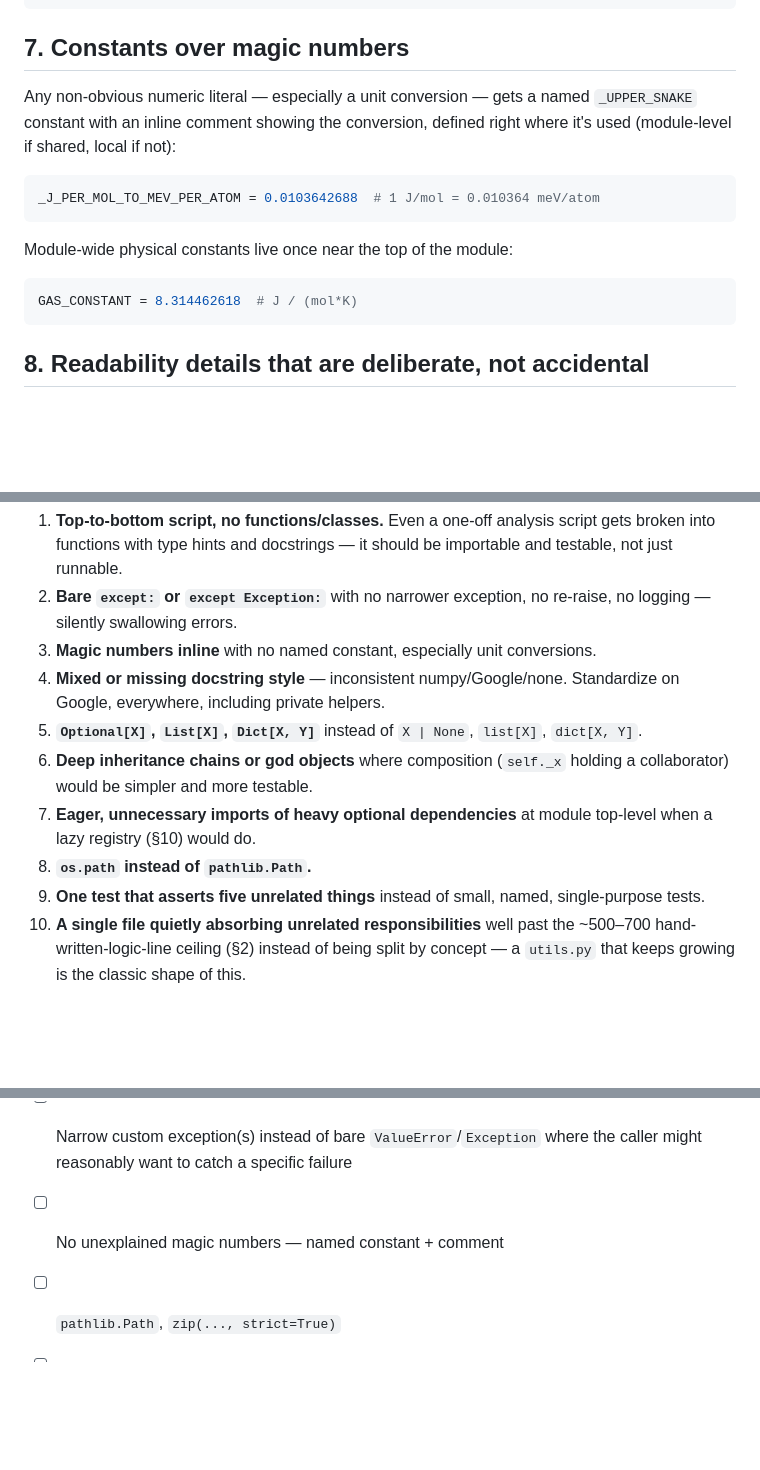
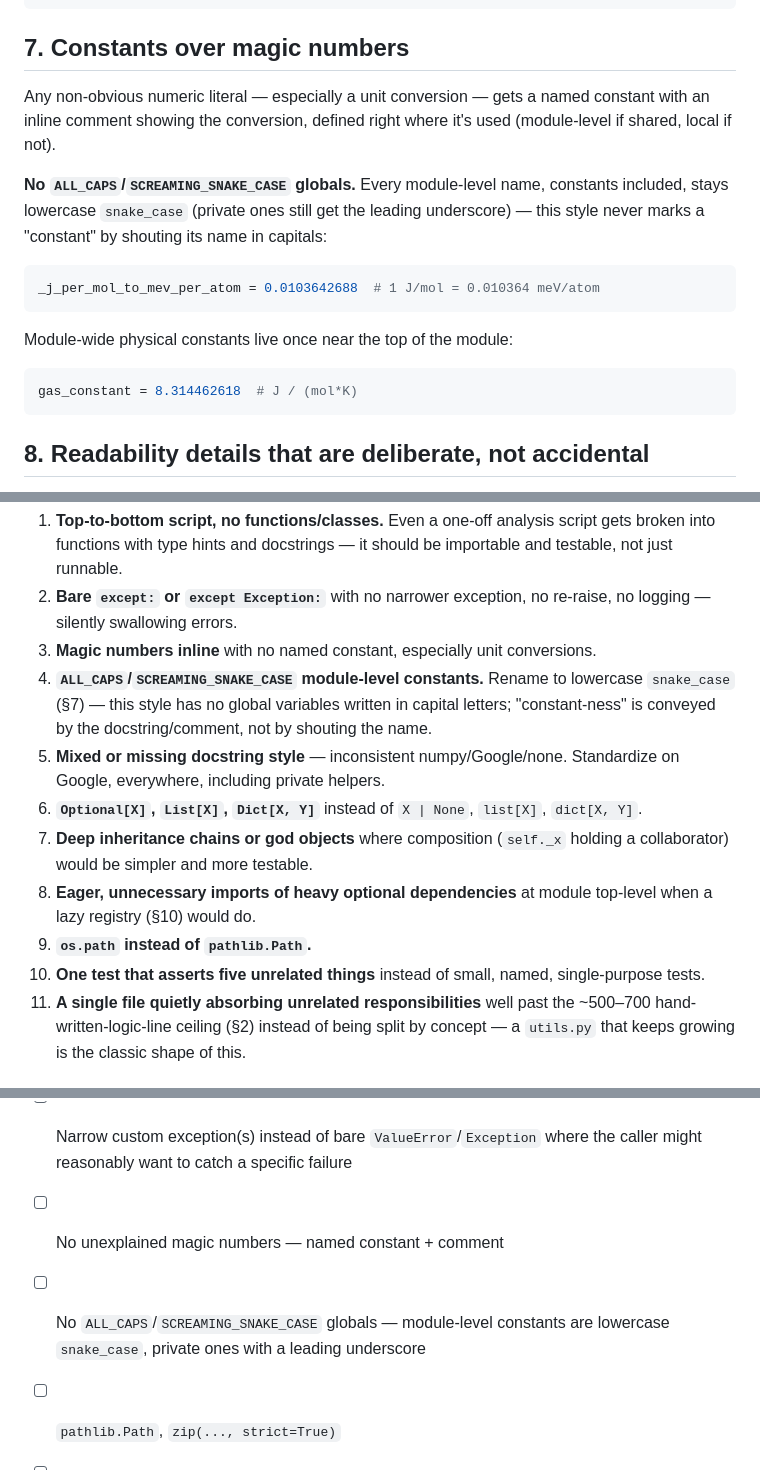
Before and after one commit to kyryl-shtefiienko/LPS, a Markdown page: common/dogusariturk-python-style/SKILL.md, 3 parts joined by grey strips. GitHub-like rendering; blank space fills up the shorter version.

Commit message:
Update skill: dogusariturk-python-style — no ALL_CAPS module-level globals
Module-level constants now use lowercase snake_case instead of
SCREAMING_SNAKE_CASE; updates the constants section, the multiprocessing
lazy-registry example, the anti-patterns list, and the pre-flight checklist.

Co-Authored-By: Claude Sonnet 5 <noreply@anthropic.com>

````diff
--- a/common/dogusariturk-python-style/SKILL.md
+++ b/common/dogusariturk-python-style/SKILL.md
@@ -232,17 +232,22 @@ except Exception as e:  # generic fallback, last, still explicit
 ## 7. Constants over magic numbers
 
 Any non-obvious numeric literal — especially a unit conversion — gets a
-named `_UPPER_SNAKE` constant with an inline comment showing the conversion,
-defined right where it's used (module-level if shared, local if not):
+named constant with an inline comment showing the conversion, defined right
+where it's used (module-level if shared, local if not).
+
+**No `ALL_CAPS`/`SCREAMING_SNAKE_CASE` globals.** Every module-level name,
+constants included, stays lowercase `snake_case` (private ones still get the
+leading underscore) — this style never marks a "constant" by shouting its
+name in capitals:
 
 ```python
-_J_PER_MOL_TO_MEV_PER_ATOM = 0.0103642688  # 1 J/mol = 0.010364 meV/atom
+_j_per_mol_to_mev_per_atom = 0.0103642688  # 1 J/mol = 0.010364 meV/atom
 ```
 
 Module-wide physical constants live once near the top of the module:
 
 ```python
-GAS_CONSTANT = 8.314462618  # J / (mol*K)
+gas_constant = 8.314462618  # J / (mol*K)
 ```
 
 ## 8. Readability details that are deliberate, not accidental
@@ -348,18 +353,22 @@ the recurring problems to call out and fix:
    re-raise, no logging — silently swallowing errors.
 3. **Magic numbers inline** with no named constant, especially unit
    conversions.
-4. **Mixed or missing docstring style** — inconsistent numpy/Google/none.
+4. **`ALL_CAPS`/`SCREAMING_SNAKE_CASE` module-level constants.** Rename to
+   lowercase `snake_case` (§7) — this style has no global variables written
+   in capital letters; "constant-ness" is conveyed by the docstring/comment,
+   not by shouting the name.
+5. **Mixed or missing docstring style** — inconsistent numpy/Google/none.
    Standardize on Google, everywhere, including private helpers.
-5. **`Optional[X]`, `List[X]`, `Dict[X, Y]`** instead of `X | None`, `list[X]`,
+6. **`Optional[X]`, `List[X]`, `Dict[X, Y]`** instead of `X | None`, `list[X]`,
    `dict[X, Y]`.
-6. **Deep inheritance chains or god objects** where composition (`self._x`
+7. **Deep inheritance chains or god objects** where composition (`self._x`
    holding a collaborator) would be simpler and more testable.
-7. **Eager, unnecessary imports of heavy optional dependencies** at module
+8. **Eager, unnecessary imports of heavy optional dependencies** at module
    top-level when a lazy registry (§10) would do.
-8. **`os.path` instead of `pathlib.Path`.**
-9. **One test that asserts five unrelated things** instead of small, named,
-   single-purpose tests.
-10. **A single file quietly absorbing unrelated responsibilities** well past
+9. **`os.path` instead of `pathlib.Path`.**
+10. **One test that asserts five unrelated things** instead of small, named,
+    single-purpose tests.
+11. **A single file quietly absorbing unrelated responsibilities** well past
     the ~500–700 hand-written-logic-line ceiling (§2) instead of being split
     by concept — a `utils.py` that keeps growing is the classic shape of this.
 
@@ -382,6 +391,8 @@ Run this checklist over what you're about to output:
 - [ ] Narrow custom exception(s) instead of bare `ValueError`/`Exception`
       where the caller might reasonably want to catch a specific failure
 - [ ] No unexplained magic numbers — named constant + comment
+- [ ] No `ALL_CAPS`/`SCREAMING_SNAKE_CASE` globals — module-level constants
+      are lowercase `snake_case`, private ones with a leading underscore
 - [ ] `pathlib.Path`, `zip(..., strict=True)`
 - [ ] Multiprocessing workers are module-level, docstringed, return
       `(result, error)` tuples
````
Also changed, not shown: other parts of common/dogusariturk-python-style/SKILL.md (+3 -3 lines).
